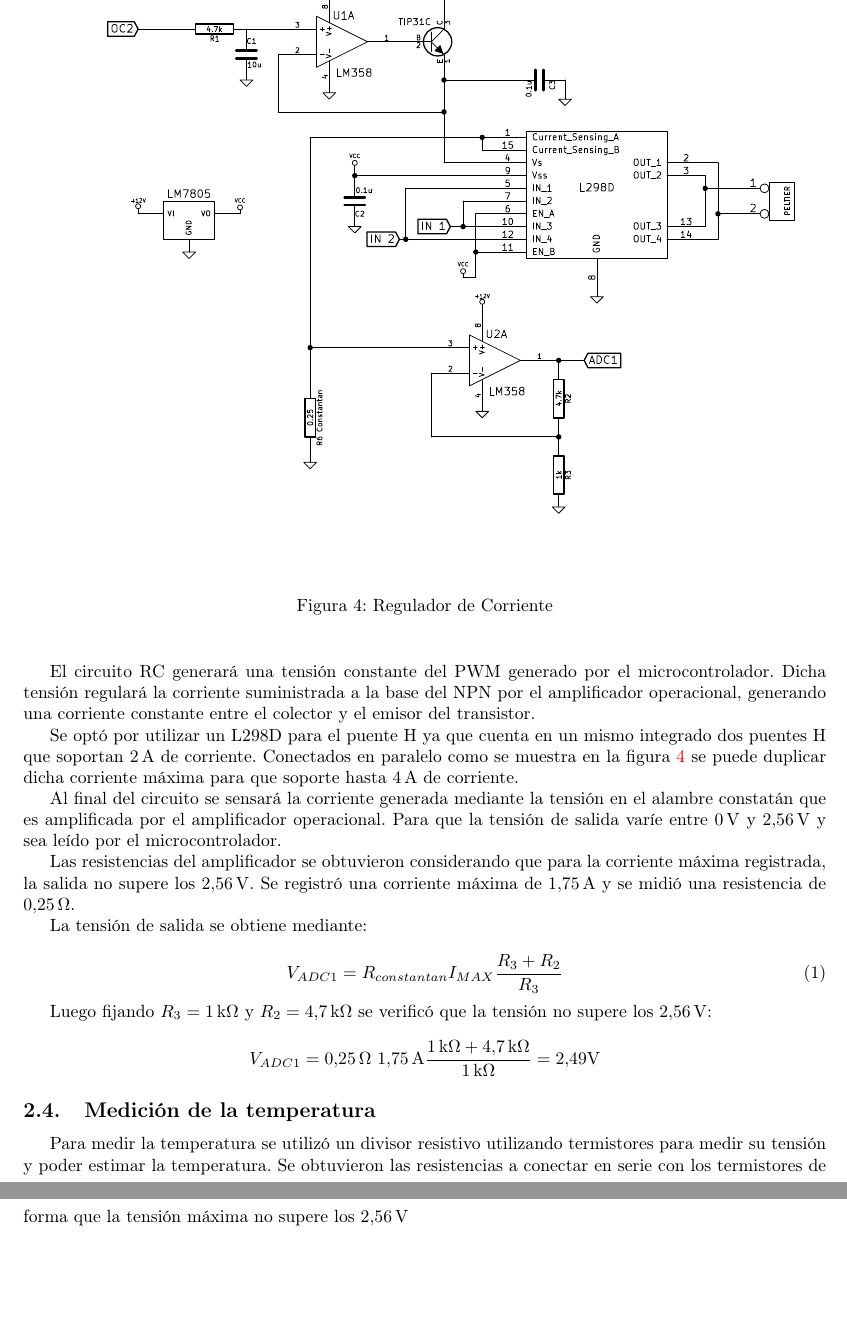
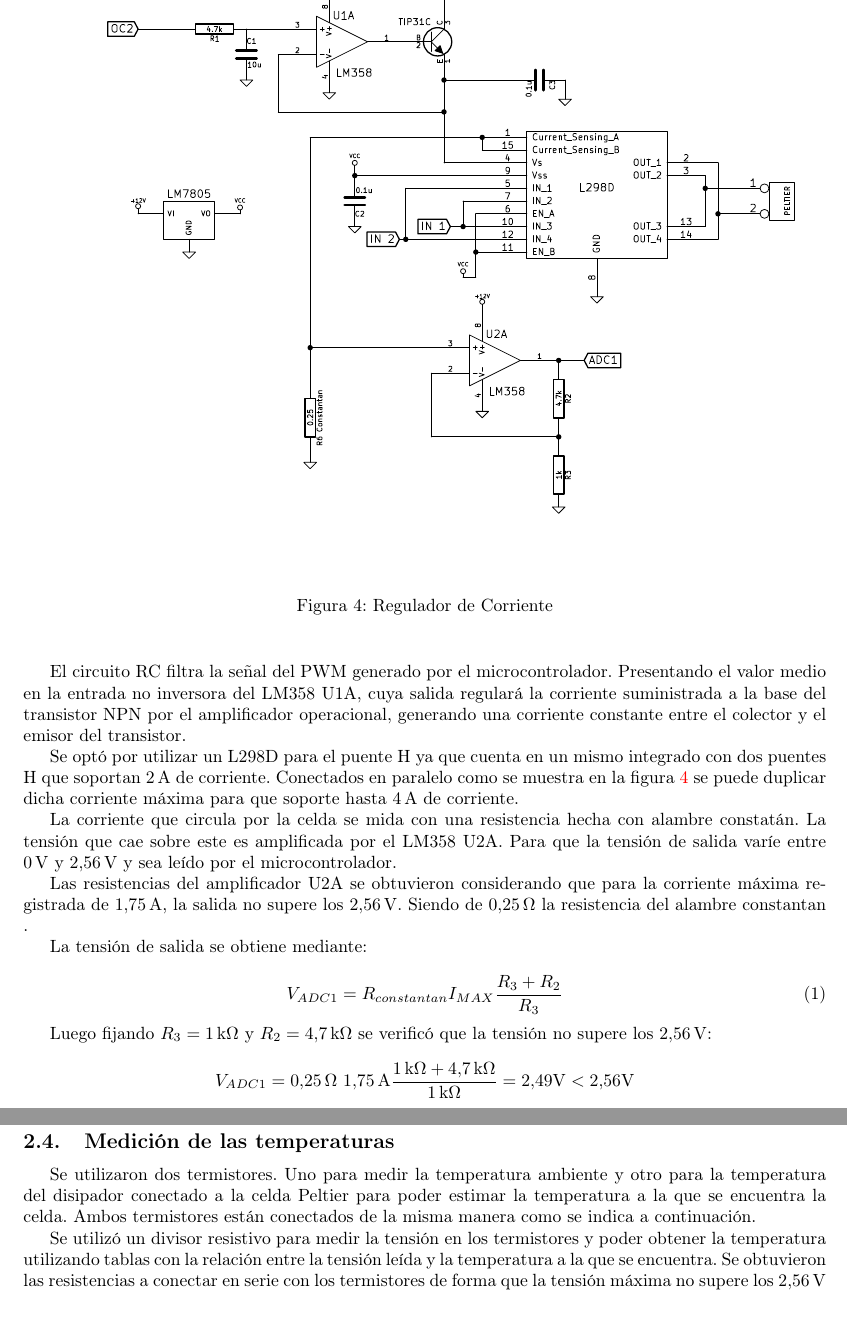
Before and after one commit to mfvazquez/PulseraTermicaAVR, a LaTeX document (Informe/Informe.tex): two parts of pages 7 and 8 of 22 before the commit and two parts of pages 8 and 9 of 27 after it, joined at a grey line, cut so that both start at the same text. Compiled offline with pdfLaTeX.

Commit message:
me olvide de addear el informe

```diff
--- a/Informe/Informe.tex
+++ b/Informe/Informe.tex
@@ -68,14 +69,7 @@
 \usepackage{hyperref}
 \hypersetup{colorlinks,urlcolor=blue}
 
-\makeatletter
-\DeclareUrlCommand\ULurl@@{%
-  \def\UrlFont{\ttfamily\color{blue}}%
-  \def\UrlLeft{\uline\bgroup}%
-  \def\UrlRight{\egroup}}
-\def\ULurl@#1{\hyper@linkurl{\ULurl@@{#1}}{#1}}
-\DeclareRobustCommand*\ULurl{\hyper@normalise\ULurl@}
-\makeatother
+
 
 %---------------------------------------Configuraciones de pagina----------------------------------------------
 \marginsize{2.5cm}{2.5cm}{1cm}{1cm}
@@ -328,25 +322,25 @@ en la figura \ref{fig:reg_corriente}
 \end{center}
 \end{figure}
 
-El circuito RC generará una tensión constante del PWM generado por el
-microcontrolador. Dicha tensión regulará la corriente suministrada a la
-base del NPN por el amplificador operacional, generando una corriente
+El circuito RC filtra la señal del PWM generado por el
+microcontrolador. Presentando el valor medio en la entrada no inversora del LM358 U1A,
+cuya salida regulará la corriente suministrada a la
+base del transistor NPN por el amplificador operacional, generando una corriente
 constante entre el colector y el emisor del transistor.
 
 Se optó por utilizar un L298D para el puente H ya que cuenta en un mismo
-integrado dos puentes H que soportan $2\, \unit{A}$ de corriente.
+integrado con dos puentes H que soportan $2\, \unit{A}$ de corriente.
 Conectados en paralelo como se muestra en la figura \ref{fig:reg_corriente}
 se puede duplicar dicha corriente máxima para que soporte hasta $4\, \unit{A}$ de corriente.
 
-Al final del circuito se sensará la corriente generada mediante la tensión
-en el alambre constatán que es amplificada por el amplificador operacional.
+La corriente que circula por la celda se mida con una resistencia hecha con
+alambre constatán. La tensión que cae sobre este es amplificada por el LM358 U2A.
 Para que la tensión de salida varíe entre $0\, \unit{V}$ y $2.56\, \unit{V}$
 y sea leído por el microcontrolador.
 
-Las resistencias del amplificador se obtuvieron considerando que para
-la corriente máxima registrada, la salida no supere los $2.56\, \unit{V}$.
-Se registró una corriente máxima de $1.75\, \unit{A}$ y se midió una
-resistencia de $0.25\, \unit{\Omega}$.
+Las resistencias del amplificador U2A se obtuvieron considerando que para
+la corriente máxima registrada de $1.75\, \unit{A}$, la salida no supere los $2.56\, \unit{V}$.
+Siendo de  $0.25\, \unit{\Omega}$ la resistencia del alambre constantan .
 
 La tensión de salida se obtiene mediante:
 
@@ -358,12 +352,18 @@ V_{ADC1} = R_{constantan} I_{MAX} \frac{R_3 + R_2}{R_3}
 Luego fijando $R_3 = 1\, \unit{k\Omega}$ y $R_2 = 4.7\, \unit{k\Omega}$
 se verificó que la tensión no supere los $2.56\, \unit{V}$:
 
-\[ \displaystyle V_{ADC1} = 0.25\, \unit{\Omega}\ 1.75\, \unit{A} \frac{1\, \unit{k\Omega} + 4.7\, \unit{k\Omega}}{1\, \unit{k\Omega}} = 2.49 \unit{V} \]
+\[ \displaystyle V_{ADC1} = 0.25\, \unit{\Omega}\ 1.75\, \unit{A} \frac{1\, \unit{k\Omega} + 4.7\, \unit{k\Omega}}{1\, \unit{k\Omega}} = 2.49 \unit{V} < 2.56 \unit{V} \]
 
-\subsection{Medición de la temperatura}
+\subsection{Medición de las temperaturas}
 
-Para medir la temperatura se utilizó un divisor resistivo
-utilizando termistores para medir su tensión y poder estimar la temperatura.
+Se utilizaron dos termistores. Uno para medir la temperatura ambiente y
+otro para la temperatura del disipador conectado a la celda Peltier para
+poder estimar la temperatura a la que se encuentra la celda.
+Ambos termistores están conectados de la misma manera como se indica a continuación.
+
+Se utilizó un divisor resistivo para medir la tensión en los termistores y
+poder obtener la temperatura utilizando tablas con la relación entre
+la tensión leída y la temperatura a la que se encuentra.
 Se obtuvieron las resistencias a conectar en serie con los termistores de
 forma que la tensión máxima no supere los $2.56\, \unit{V}$
 
```
Also changed, not shown: Informe/Informe.pdf, Informe/Informe.tex (57 more changed lines).
